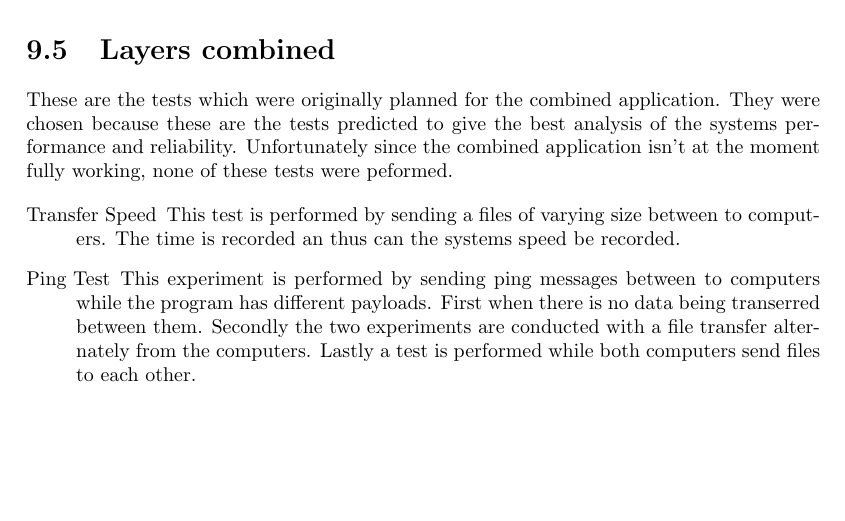
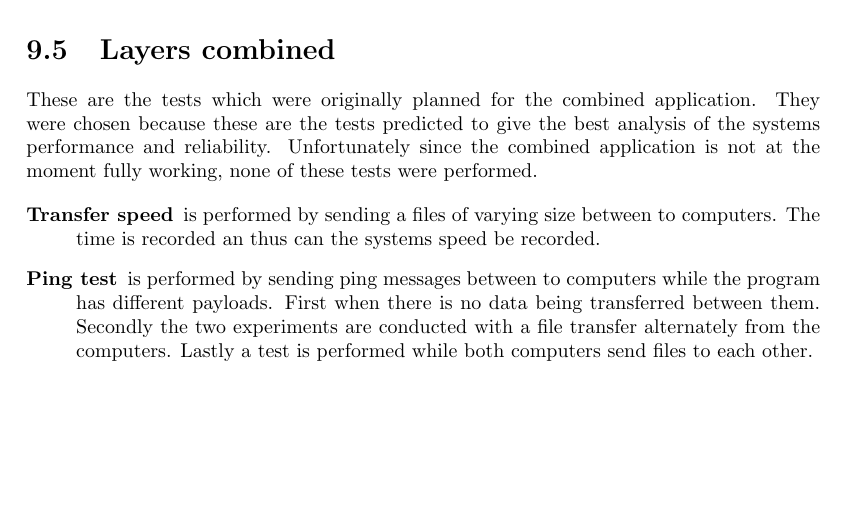
Before and after one commit to SDU-ROBTEK-ALLSTARS/SoundComReport, a LaTeX thesis (main.tex, which reads content/5_experiments/layers_combined.tex): part of page 60 of 74, cut so that both start at the same text. Compiled offline with pdfLaTeX; an older LaTeX class or package is replaced by its successor.

Commit message:
last minute

```diff
--- a/content/5_experiments/layers_combined.tex
+++ b/content/5_experiments/layers_combined.tex
@@ -1,8 +1,8 @@
 \section{Layers combined}
 
-These are the tests which were originally planned for the combined application. They were chosen because these are the tests predicted to give the best analysis of the systems performance and reliability. Unfortunately since the combined application isn't at the moment fully working, none of these tests were peformed.
+These are the tests which were originally planned for the combined application. They were chosen because these are the tests predicted to give the best analysis of the systems performance and reliability. Unfortunately since the combined application is not at the moment fully working, none of these tests were performed.
 
-\begin{itemize}
-\item[Transfer Speed] This test is performed by sending a files of varying size between to computers. The time is recorded an thus can the systems speed be recorded.
-\item[Ping Test] This experiment is performed by sending ping messages between to computers while the program has different payloads. First when there is no data being transerred between them. Secondly the two experiments are conducted with a file transfer alternately from the computers. Lastly a test is performed while both computers send files to each other.
-\end{itemize}
+\begin{description}
+\item[Transfer speed] is performed by sending a files of varying size between to computers. The time is recorded an thus can the systems speed be recorded.
+\item[Ping test] is performed by sending ping messages between to computers while the program has different payloads. First when there is no data being transferred between them. Secondly the two experiments are conducted with a file transfer alternately from the computers. Lastly a test is performed while both computers send files to each other.
+\end{description}
```
